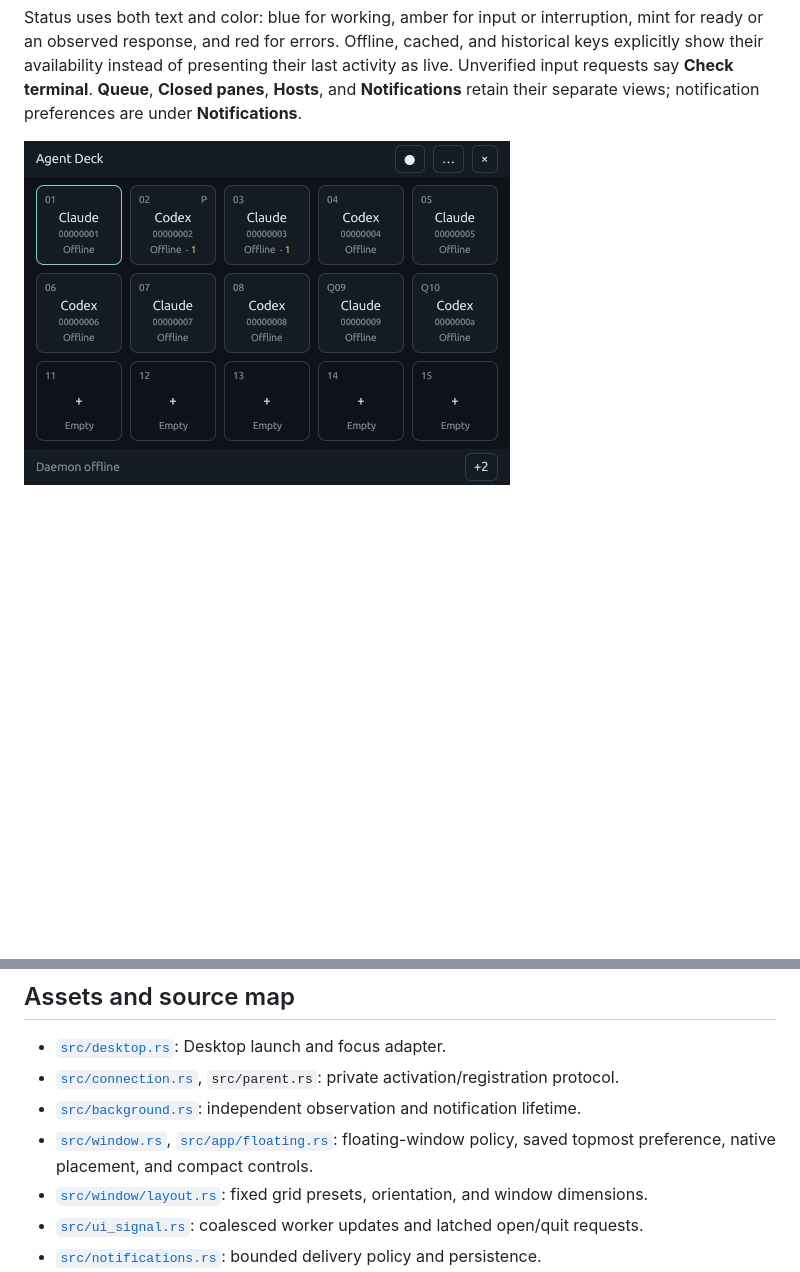
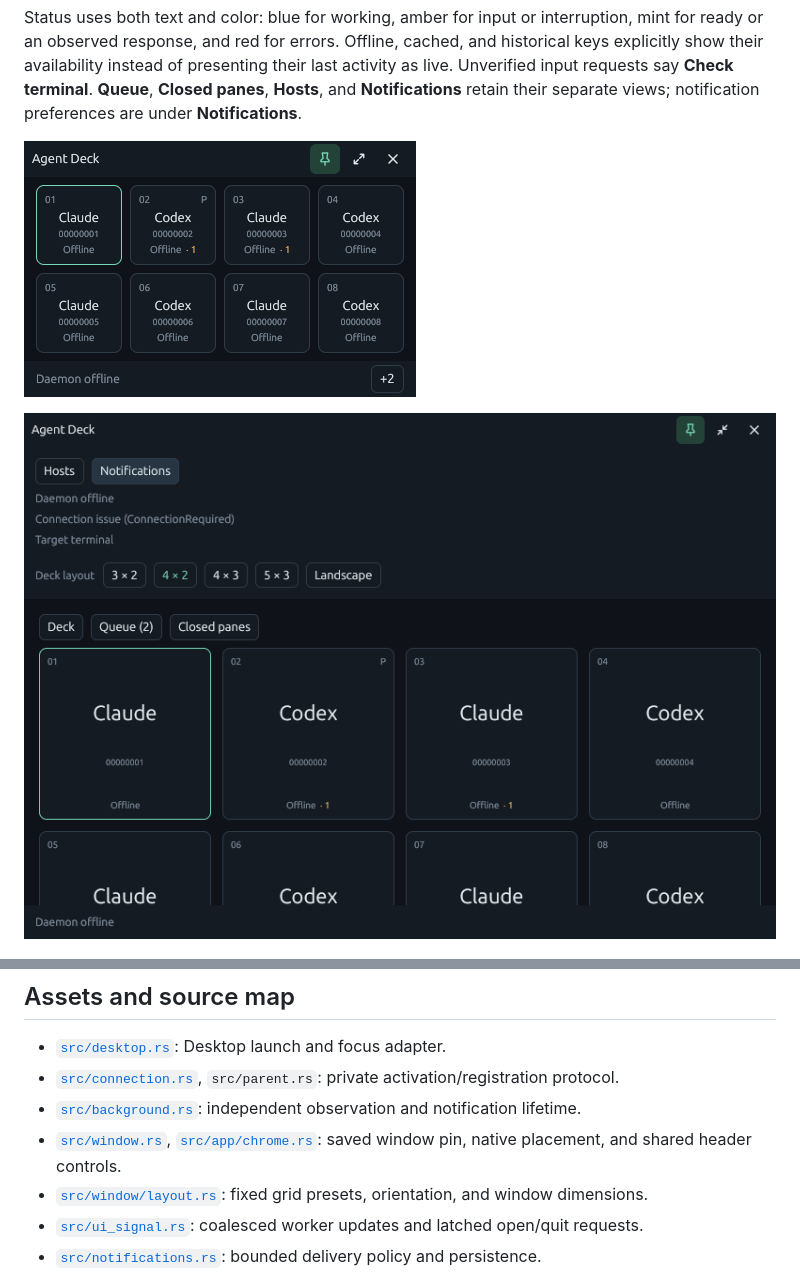
Before and after one commit to DosangGu/corvid, a Markdown page: docs/06_agent_deck.md, 2 parts joined by grey strips. GitHub-like rendering; pictures changed too: docs/images/agent-deck/window-pin-expanded.png (added), docs/images/agent-deck/window-pin-mini.png (added); blank space fills up the shorter version.

```diff
--- a/docs/06_agent_deck.md
+++ b/docs/06_agent_deck.md
@@ -140,7 +138,9 @@ last activity as live. Unverified input requests say **Check terminal**.
 **Queue**, **Closed panes**, **Hosts**, and **Notifications** retain their separate
 views; notification preferences are under **Notifications**.
 
-![GPUI Agent Deck with ten synthetic cached agents](images/agent-deck/gpui-floating.png)
+![Pinned mini Agent Deck with synthetic cached agents](images/agent-deck/window-pin-mini.png)
+
+![The same window pin in expanded Agent Deck](images/agent-deck/window-pin-expanded.png)
 
 ![GPUI portrait Agent Deck with fifteen keys](images/agent-deck/gpui-portrait.png)
 
@@ -217,7 +220,7 @@ Unavailable or ended targets remain in history without opening a new terminal.
 - [`src/desktop.rs`](../plugins/agent-deck/src/desktop.rs): Desktop launch and focus adapter.
 - [`src/connection.rs`](../plugins/agent-deck/src/connection.rs), `src/parent.rs`: private activation/registration protocol.
 - [`src/background.rs`](../plugins/agent-deck/src/background.rs): independent observation and notification lifetime.
-- [`src/window.rs`](../plugins/agent-deck/src/window.rs), [`src/app/floating.rs`](../plugins/agent-deck/src/app/floating.rs): floating-window policy, saved topmost preference, native placement, and compact controls.
+- [`src/window.rs`](../plugins/agent-deck/src/window.rs), [`src/app/chrome.rs`](../plugins/agent-deck/src/app/chrome.rs): saved window pin, native placement, and shared header controls.
 - [`src/window/layout.rs`](../plugins/agent-deck/src/window/layout.rs): fixed grid presets, orientation, and window dimensions.
 - [`src/ui_signal.rs`](../plugins/agent-deck/src/ui_signal.rs): coalesced worker updates and latched open/quit requests.
 - [`src/notifications.rs`](../plugins/agent-deck/src/notifications.rs): bounded delivery policy and persistence.
```
Also changed, not shown: other parts of docs/06_agent_deck.md (+28 -27 lines), 12 other files.
